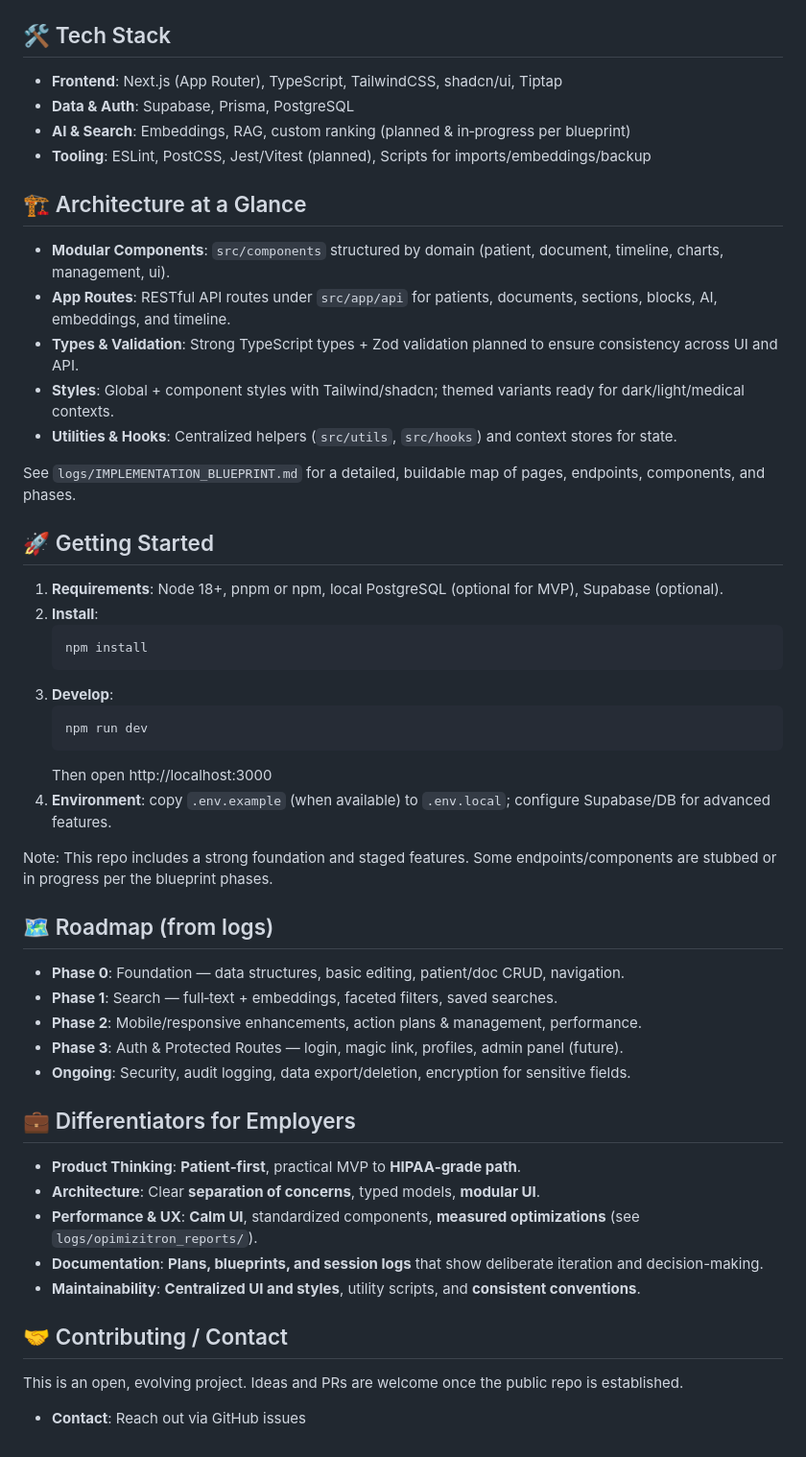
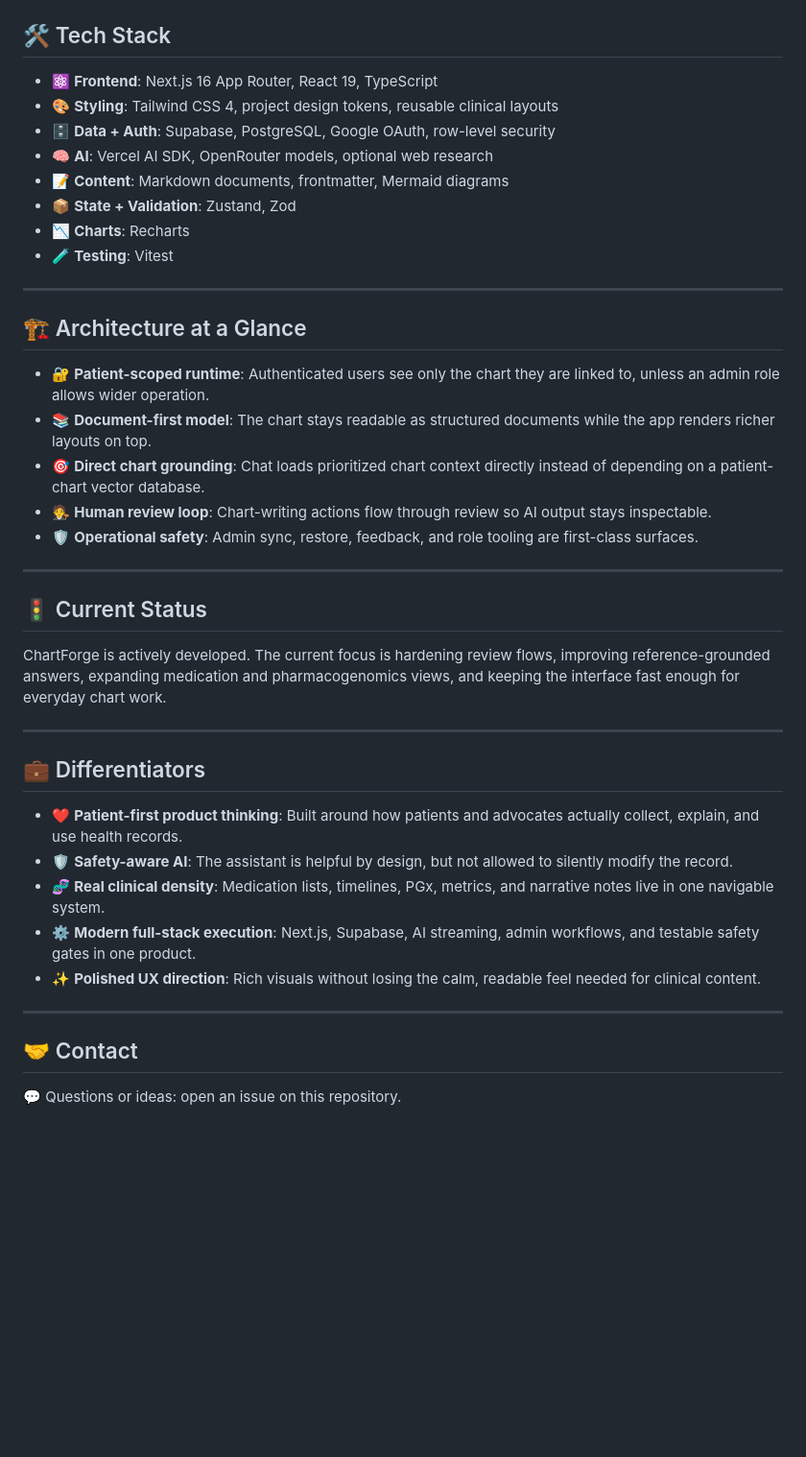
Before and after one commit to Zfyant/chart-forge-preview, a Markdown page: README.md, the part around one of its changes. Shown at 96% size. GitHub-like rendering; blank space fills up the shorter version.

````diff
--- a/README.md
+++ b/README.md
@@ -56,48 +125,43 @@ Traditional EMRs can be closed, slow, and clinician‑centric. ChartForge is pat
 
 ## 🛠️ Tech Stack
-- **Frontend**: Next.js (App Router), TypeScript, TailwindCSS, shadcn/ui, Tiptap
-- **Data & Auth**: Supabase, Prisma, PostgreSQL
-- **AI & Search**: Embeddings, RAG, custom ranking (planned & in‑progress per blueprint)
-- **Tooling**: ESLint, PostCSS, Jest/Vitest (planned), Scripts for imports/embeddings/backup
+
+- ⚛️ **Frontend**: Next.js 16 App Router, React 19, TypeScript
+- 🎨 **Styling**: Tailwind CSS 4, project design tokens, reusable clinical layouts
+- 🗄️ **Data + Auth**: Supabase, PostgreSQL, Google OAuth, row-level security
+- 🧠 **AI**: Vercel AI SDK, OpenRouter models, optional web research
+- 📝 **Content**: Markdown documents, frontmatter, Mermaid diagrams
+- 📦 **State + Validation**: Zustand, Zod
+- 📉 **Charts**: Recharts
+- 🧪 **Testing**: Vitest
+
+---
 
 ## 🏗️ Architecture at a Glance
-- **Modular Components**: `src/components` structured by domain (patient, document, timeline, charts, management, ui).
-- **App Routes**: RESTful API routes under `src/app/api` for patients, documents, sections, blocks, AI, embeddings, and timeline.
-- **Types & Validation**: Strong TypeScript types + Zod validation planned to ensure consistency across UI and API.
-- **Styles**: Global + component styles with Tailwind/shadcn; themed variants ready for dark/light/medical contexts.
-- **Utilities & Hooks**: Centralized helpers (`src/utils`, `src/hooks`) and context stores for state.
 
-See `logs/IMPLEMENTATION_BLUEPRINT.md` for a detailed, buildable map of pages, endpoints, components, and phases.
+- 🔐 **Patient-scoped runtime**: Authenticated users see only the chart they are linked to, unless an admin role allows wider operation.
+- 📚 **Document-first model**: The chart stays readable as structured documents while the app renders richer layouts on top.
+- 🎯 **Direct chart grounding**: Chat loads prioritized chart context directly instead of depending on a patient-chart vector database.
+- 🧑‍⚖️ **Human review loop**: Chart-writing actions flow through review so AI output stays inspectable.
+- 🛡️ **Operational safety**: Admin sync, restore, feedback, and role tooling are first-class surfaces.
 
-## 🚀 Getting Started
-1.  **Requirements**: Node 18+, pnpm or npm, local PostgreSQL (optional for MVP), Supabase (optional).
-2.  **Install**:
-    ```bash
-    npm install
-    ```
-3.  **Develop**:
-    ```bash
-    npm run dev
-    ```
-    Then open http://localhost:3000
-4.  **Environment**: copy `.env.example` (when available) to `.env.local`; configure Supabase/DB for advanced features.
+---
 
-Note: This repo includes a strong foundation and staged features. Some endpoints/components are stubbed or in progress per the blueprint phases.
+## 🚦 Current Status
 
-## 🗺️ Roadmap (from logs)
-- **Phase 0**: Foundation — data structures, basic editing, patient/doc CRUD, navigation.
-- **Phase 1**: Search — full‑text + embeddings, faceted filters, saved searches.
-- **Phase 2**: Mobile/responsive enhancements, action plans & management, performance.
-- **Phase 3**: Auth & Protected Routes — login, magic link, profiles, admin panel (future).
-- **Ongoing**: Security, audit logging, data export/deletion, encryption for sensitive fields.
+ChartForge is actively developed. The current focus is hardening review flows, improving reference-grounded answers, expanding medication and pharmacogenomics views, and keeping the interface fast enough for everyday chart work.
 
-## 💼 Differentiators for Employers
-- **Product Thinking**: **Patient‑first**, practical MVP to **HIPAA‑grade path**.
-- **Architecture**: Clear **separation of concerns**, typed models, **modular UI**.
-- **Performance & UX**: **Calm UI**, standardized components, **measured optimizations** (see `logs/opimizitron_reports/`).
-- **Documentation**: **Plans, blueprints, and session logs** that show deliberate iteration and decision-making.
-- **Maintainability**: **Centralized UI and styles**, utility scripts, and **consistent conventions**.
+---
 
-## 🤝 Contributing / Contact
-This is an open, evolving project. Ideas and PRs are welcome once the public repo is established.
-- **Contact**: Reach out via GitHub issues
+## 💼 Differentiators
+
+- ❤️ **Patient-first product thinking**: Built around how patients and advocates actually collect, explain, and use health records.
+- 🛡️ **Safety-aware AI**: The assistant is helpful by design, but not allowed to silently modify the record.
+- 🧬 **Real clinical density**: Medication lists, timelines, PGx, metrics, and narrative notes live in one navigable system.
+- ⚙️ **Modern full-stack execution**: Next.js, Supabase, AI streaming, admin workflows, and testable safety gates in one product.
+- ✨ **Polished UX direction**: Rich visuals without losing the calm, readable feel needed for clinical content.
+
+---
+
+## 🤝 Contact
+
+💬 Questions or ideas: open an issue on this repository.
````
Also changed, not shown: other parts of README.md (+108 -39 lines), .assets/ai-chat.jpg (added), .assets/dashboard.jpg (added), .assets/medications.jpg (added), .assets/quick-explain.jpg (added).
